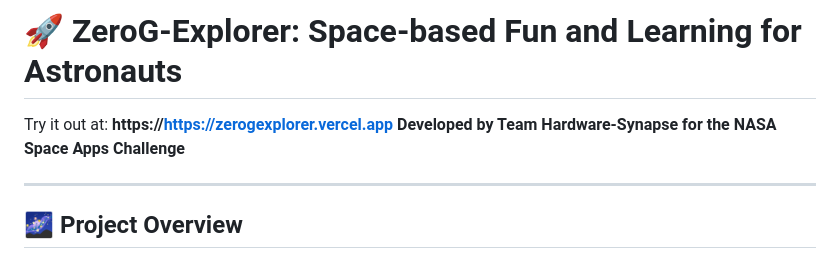
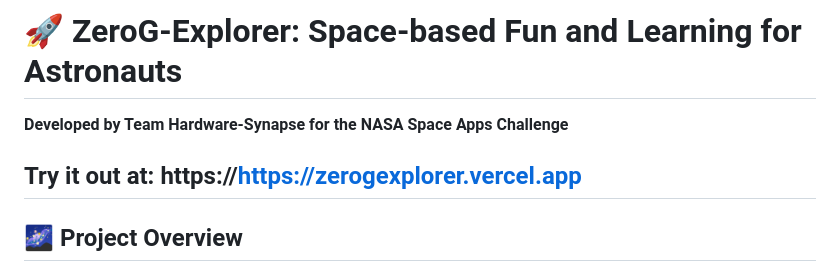
Before and after one commit to Ahnaf-nub/Zero_G_Explorer, a Markdown page: README.md, the part around the change. Drawn GitHub-style.

```diff
--- a/README.md
+++ b/README.md
@@ -1,7 +1,8 @@
 # 🚀 **ZeroG-Explorer**: Space-based Fun and Learning for Astronauts
-Try it out at: **https://https://zerogexplorer.vercel.app**
+
 **Developed by Team Hardware-Synapse for the NASA Space Apps Challenge**
 
+Try it out at: **https://https://zerogexplorer.vercel.app**
 ---
 
 ## 🌌 **Project Overview**
```
